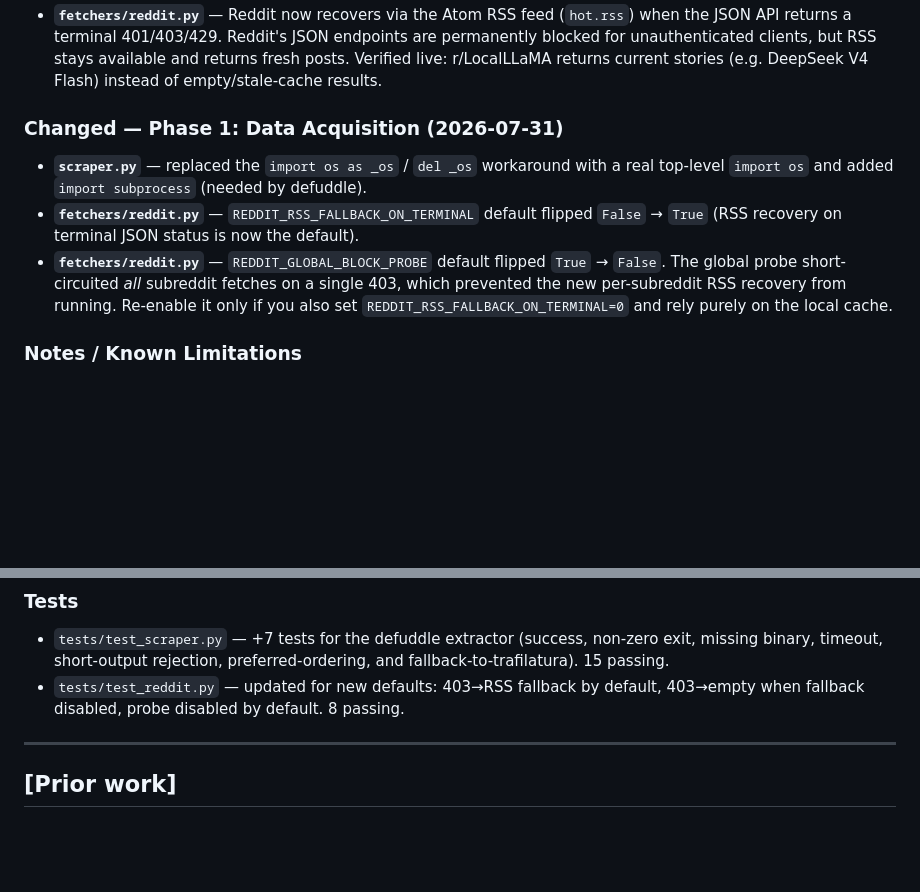
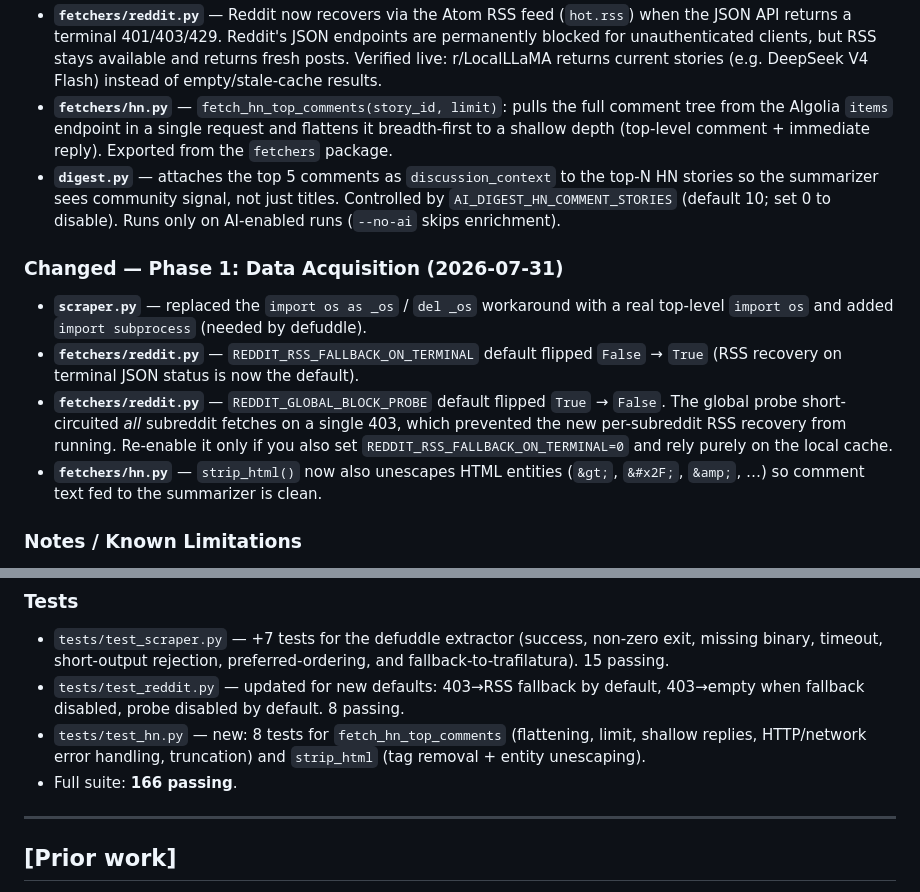
Before and after one commit to seintun/ai-digest-reader, a Markdown page: CHANGELOG.md, 2 parts joined by grey strips. Rendered like a GitHub page; blank space fills up the shorter version.

Commit message:
docs: document Task 1.3 HN discussion-context enrichment in CHANGELOG

```diff
--- a/CHANGELOG.md
+++ b/CHANGELOG.md
@@ -26,6 +26,14 @@ Part of the quality-enhancement plan
   endpoints are permanently blocked for unauthenticated clients, but RSS stays
   available and returns fresh posts. Verified live: r/LocalLLaMA returns current
   stories (e.g. DeepSeek V4 Flash) instead of empty/stale-cache results.
+- **`fetchers/hn.py`** — `fetch_hn_top_comments(story_id, limit)`: pulls the full
+  comment tree from the Algolia `items` endpoint in a single request and flattens
+  it breadth-first to a shallow depth (top-level comment + immediate reply).
+  Exported from the `fetchers` package.
+- **`digest.py`** — attaches the top 5 comments as `discussion_context` to the
+  top-N HN stories so the summarizer sees community signal, not just titles.
+  Controlled by `AI_DIGEST_HN_COMMENT_STORIES` (default 10; set 0 to disable).
+  Runs only on AI-enabled runs (`--no-ai` skips enrichment).
 
 ### Changed — Phase 1: Data Acquisition (2026-07-31)
 
@@ -38,6 +46,8 @@ Part of the quality-enhancement plan
   single 403, which prevented the new per-subreddit RSS recovery from running.
   Re-enable it only if you also set `REDDIT_RSS_FALLBACK_ON_TERMINAL=0` and rely
   purely on the local cache.
+- **`fetchers/hn.py`** — `strip_html()` now also unescapes HTML entities
+  (`&gt;`, `&#x2F;`, `&amp;`, …) so comment text fed to the summarizer is clean.
 
 ### Notes / Known Limitations
 
@@ -57,6 +67,10 @@ Part of the quality-enhancement plan
   fallback-to-trafilatura). 15 passing.
 - `tests/test_reddit.py` — updated for new defaults: 403→RSS fallback by default,
   403→empty when fallback disabled, probe disabled by default. 8 passing.
+- `tests/test_hn.py` — new: 8 tests for `fetch_hn_top_comments` (flattening, limit,
+  shallow replies, HTTP/network error handling, truncation) and `strip_html`
+  (tag removal + entity unescaping).
+- Full suite: **166 passing**.
 
 ---
 
```
